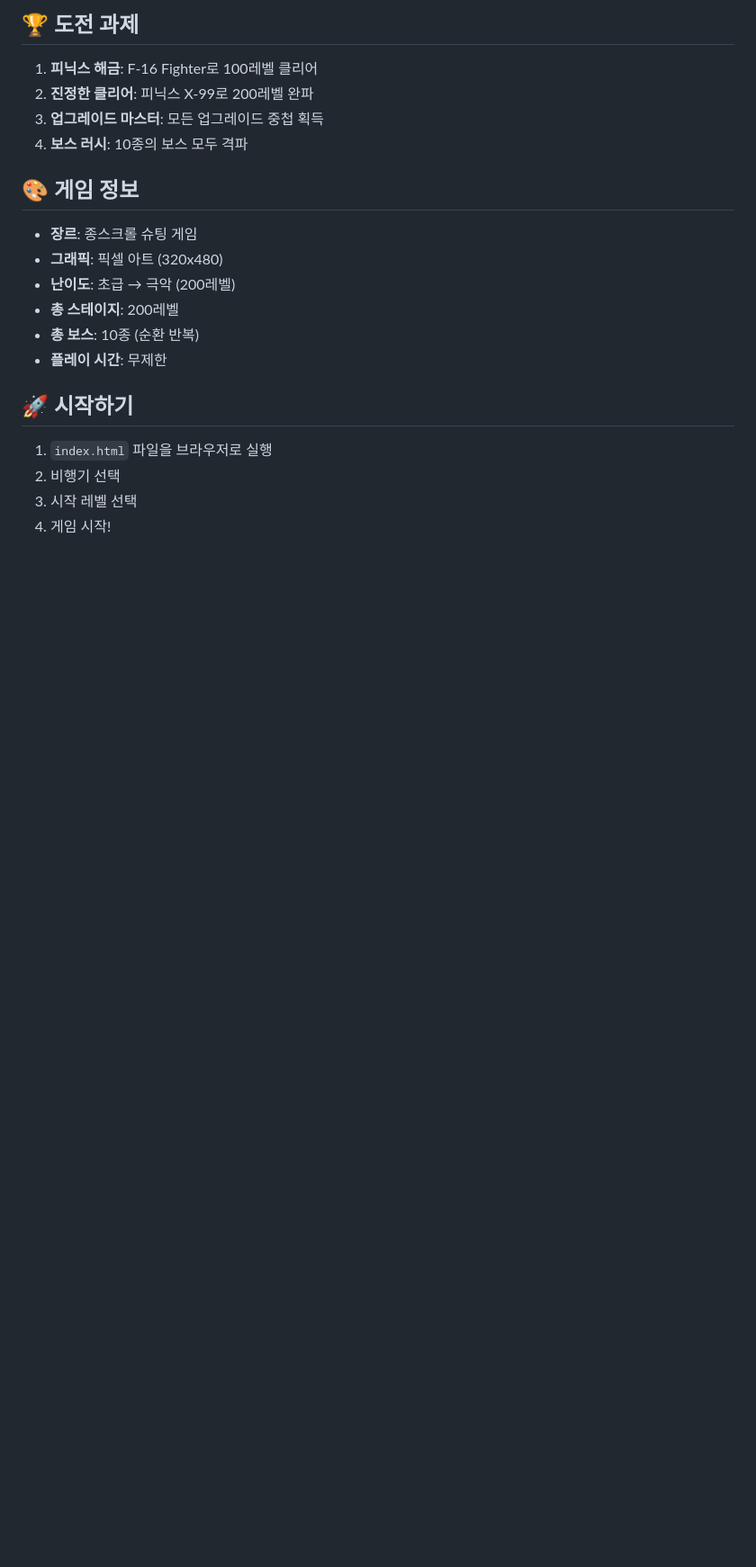
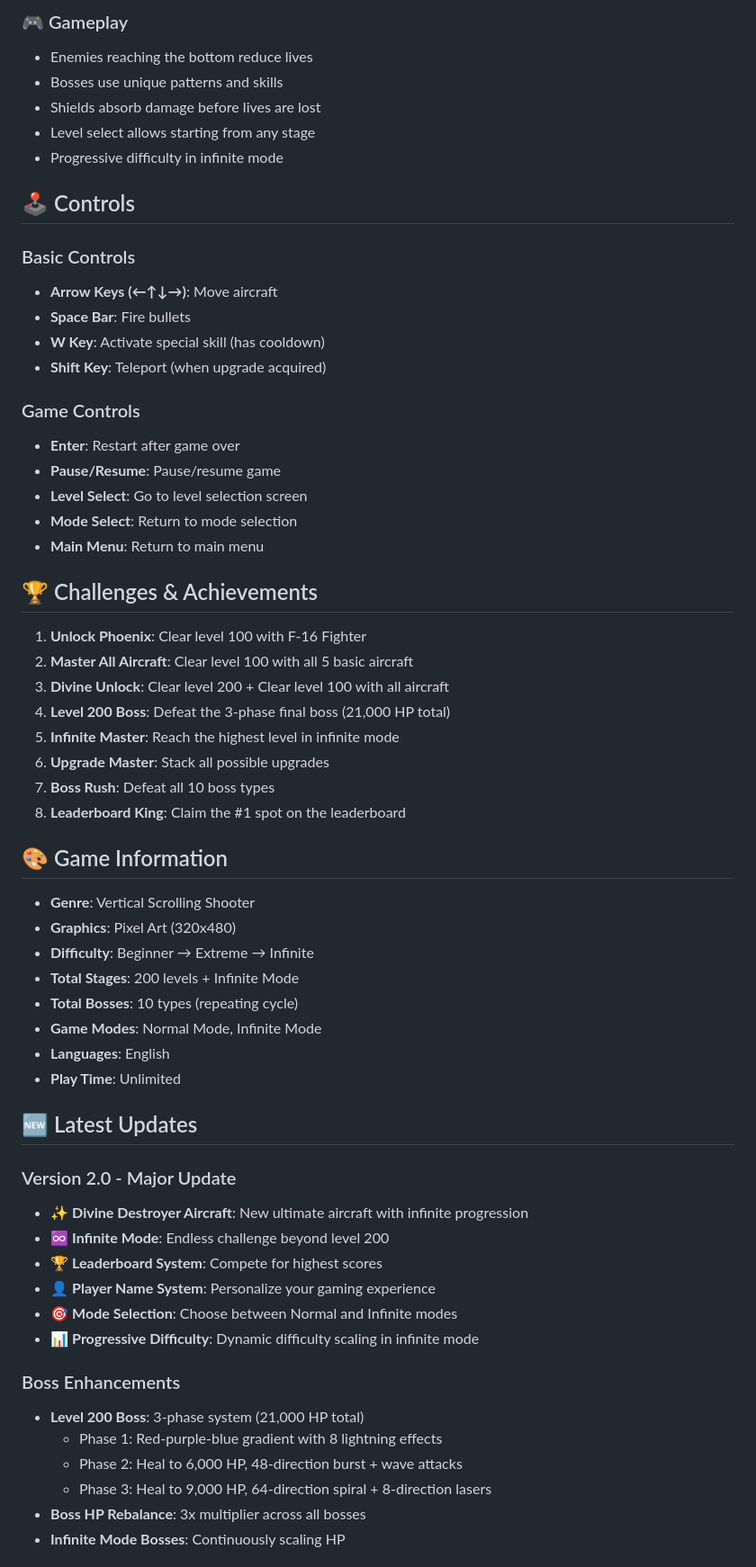
Before and after one commit to leoleeminseong/game, a Markdown page: README.md, the part around one of its changes. Shown at 90% size. Drawn GitHub-style; blank space fills up the shorter version.

Commit message:
Revise README for game features and updates
Updated game description and features in README.md to reflect new content and improvements.

```diff
--- a/README.md
+++ b/README.md
@@ -109,23 +135,63 @@
 
-## 🏆 도전 과제
+### 🎮 Gameplay
+- Enemies reaching the bottom reduce lives
+- Bosses use unique patterns and skills
+- Shields absorb damage before lives are lost
+- Level select allows starting from any stage
+- Progressive difficulty in infinite mode
 
-1. **피닉스 해금**: F-16 Fighter로 100레벨 클리어
-2. **진정한 클리어**: 피닉스 X-99로 200레벨 완파
-3. **업그레이드 마스터**: 모든 업그레이드 중첩 획득
-4. **보스 러시**: 10종의 보스 모두 격파
+## 🕹️ Controls
 
-## 🎨 게임 정보
+### Basic Controls
+- **Arrow Keys (←↑↓→)**: Move aircraft
+- **Space Bar**: Fire bullets
+- **W Key**: Activate special skill (has cooldown)
+- **Shift Key**: Teleport (when upgrade acquired)
 
-- **장르**: 종스크롤 슈팅 게임
-- **그래픽**: 픽셀 아트 (320x480)
-- **난이도**: 초급 → 극악 (200레벨)
-- **총 스테이지**: 200레벨
-- **총 보스**: 10종 (순환 반복)
-- **플레이 시간**: 무제한
+### Game Controls
+- **Enter**: Restart after game over
+- **Pause/Resume**: Pause/resume game
+- **Level Select**: Go to level selection screen
+- **Mode Select**: Return to mode selection
+- **Main Menu**: Return to main menu
 
-## 🚀 시작하기
+## 🏆 Challenges & Achievements
 
-1. `index.html` 파일을 브라우저로 실행
-2. 비행기 선택
-3. 시작 레벨 선택
-4. 게임 시작!
+1. **Unlock Phoenix**: Clear level 100 with F-16 Fighter
+2. **Master All Aircraft**: Clear level 100 with all 5 basic aircraft
+3. **Divine Unlock**: Clear level 200 + Clear level 100 with all aircraft
+4. **Level 200 Boss**: Defeat the 3-phase final boss (21,000 HP total)
+5. **Infinite Master**: Reach the highest level in infinite mode
+6. **Upgrade Master**: Stack all possible upgrades
+7. **Boss Rush**: Defeat all 10 boss types
+8. **Leaderboard King**: Claim the #1 spot on the leaderboard
+
+## 🎨 Game Information
+
+- **Genre**: Vertical Scrolling Shooter
+- **Graphics**: Pixel Art (320x480)
+- **Difficulty**: Beginner → Extreme → Infinite
+- **Total Stages**: 200 levels + Infinite Mode
+- **Total Bosses**: 10 types (repeating cycle)
+- **Game Modes**: Normal Mode, Infinite Mode
+- **Languages**: English
+- **Play Time**: Unlimited
+
+## 🆕 Latest Updates
+
+### Version 2.0 - Major Update
+- ✨ **Divine Destroyer Aircraft**: New ultimate aircraft with infinite progression
+- ♾️ **Infinite Mode**: Endless challenge beyond level 200
+- 🏆 **Leaderboard System**: Compete for highest scores
+- 👤 **Player Name System**: Personalize your gaming experience
+- 🎯 **Mode Selection**: Choose between Normal and Infinite modes
+- 📊 **Progressive Difficulty**: Dynamic difficulty scaling in infinite mode
+
+### Boss Enhancements
+- **Level 200 Boss**: 3-phase system (21,000 HP total)
+  - Phase 1: Red-purple-blue gradient with 8 lightning effects
+  - Phase 2: Heal to 6,000 HP, 48-direction burst + wave attacks
+  - Phase 3: Heal to 9,000 HP, 64-direction spiral + 8-direction lasers
+- **Boss HP Rebalance**: 3x multiplier across all bosses
+- **Infinite Mode Bosses**: Continuously scaling HP
+
```
Also changed, not shown: other parts of README.md (+132 -82 lines).
